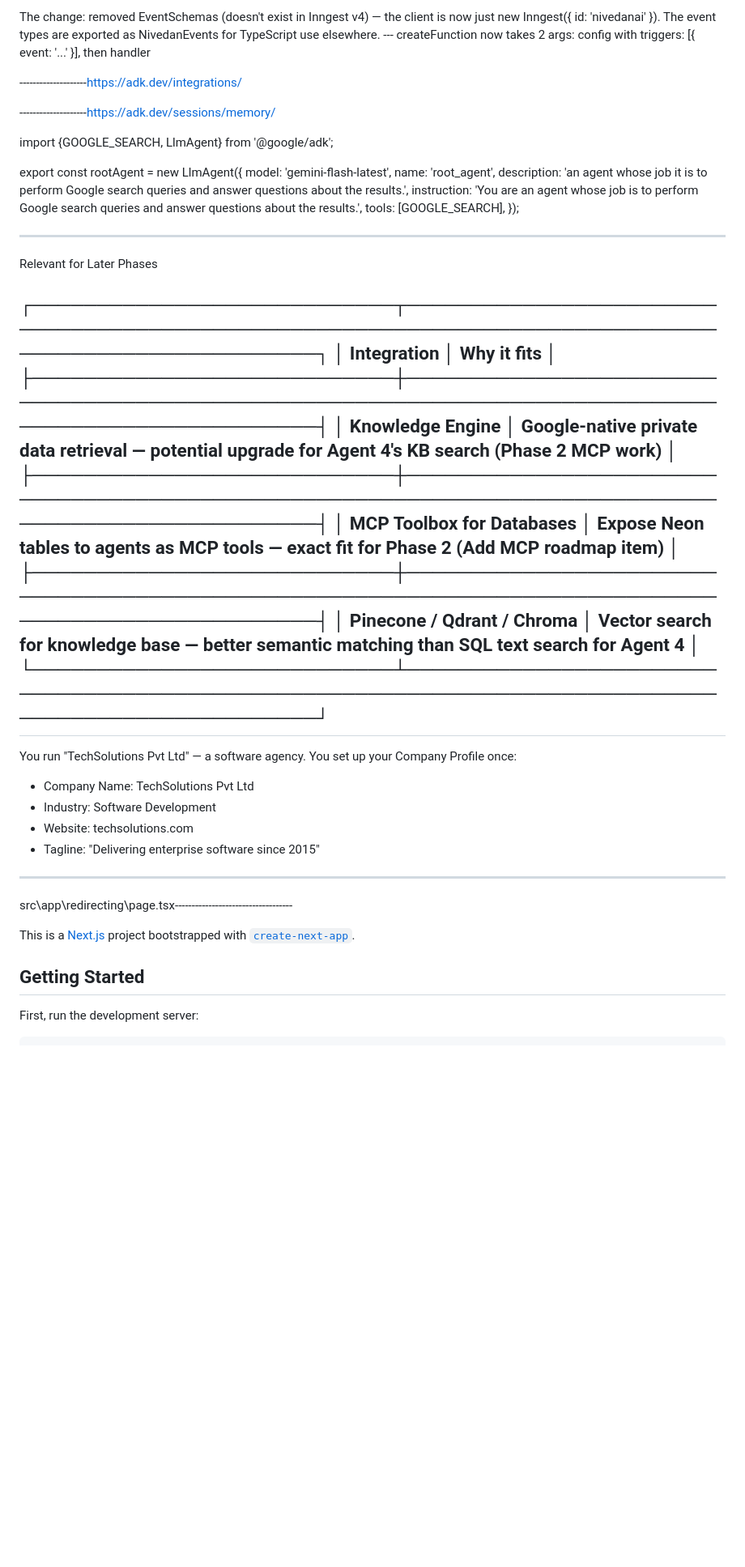
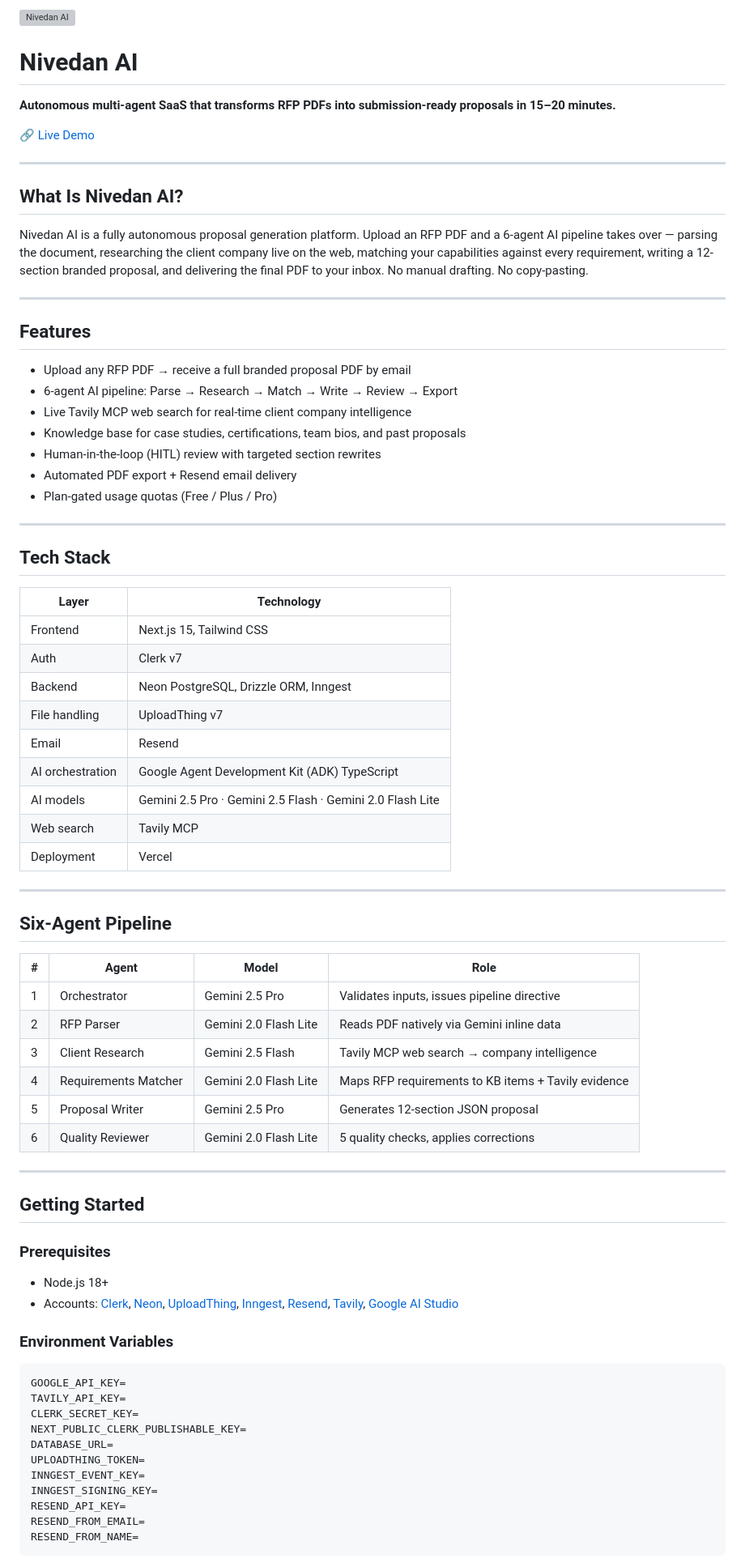
Before and after one commit to narendraAnalytics/NivedanAI, a Markdown page: README.md, the part around one of its changes. Shown at 81% size. Drawn GitHub-style; blank space fills up the shorter version; grey boxes are pictures that could not be loaded.

````diff
--- a/README.md
+++ b/README.md
@@ -1,52 +1,80 @@
-The change: removed EventSchemas (doesn't exist in Inngest v4) — the client is now just new Inngest({ id: 'nivedanai' }). The event
-   types are exported as NivedanEvents for TypeScript use elsewhere.
- --- createFunction now takes 2 args: config with triggers: [{ event: '...' }], then handler
+![Nivedan AI](https://res.cloudinary.com/dkqbzwicr/image/upload/q_auto/f_auto/v1780073397/bannerimage_ocjq9t.png)
 
---------------------https://adk.dev/integrations/
+# Nivedan AI
 
---------------------https://adk.dev/sessions/memory/
+**Autonomous multi-agent SaaS that transforms RFP PDFs into submission-ready proposals in 15–20 minutes.**
 
-import {GOOGLE_SEARCH, LlmAgent} from '@google/adk';
+🔗 [Live Demo](https://nivedan-ai.vercel.app/)
 
-export const rootAgent = new LlmAgent({
-  model: 'gemini-flash-latest',
-  name: 'root_agent',
-  description:
-      'an agent whose job it is to perform Google search queries and answer questions about the results.',
-  instruction:
-      'You are an agent whose job is to perform Google search queries and answer questions about the results.',
-  tools: [GOOGLE_SEARCH],
-});
+---
 
--------------------------------------------------------------- ----------------------------------------------------------
+## What Is Nivedan AI?
 
+Nivedan AI is a fully autonomous proposal generation platform. Upload an RFP PDF and a 6-agent AI pipeline takes over — parsing the document, researching the client company live on the web, matching your capabilities against every requirement, writing a 12-section branded proposal, and delivering the final PDF to your inbox. No manual drafting. No copy-pasting.
 
-Relevant for Later Phases
+---
 
-  ┌────────────────────────────┬─────────────────────────────────────────────────────────────────────────────────────────────────────┐
-  │        Integration         │                                             Why it fits                                             │
-  ├────────────────────────────┼─────────────────────────────────────────────────────────────────────────────────────────────────────┤
-  │ Knowledge Engine           │ Google-native private data retrieval — potential upgrade for Agent 4's KB search (Phase 2 MCP work) │
-  ├────────────────────────────┼─────────────────────────────────────────────────────────────────────────────────────────────────────┤
-  │ MCP Toolbox for Databases  │ Expose Neon tables to agents as MCP tools — exact fit for Phase 2 (Add MCP roadmap item)            │
-  ├────────────────────────────┼─────────────────────────────────────────────────────────────────────────────────────────────────────┤
-  │ Pinecone / Qdrant / Chroma │ Vector search for knowledge base — better semantic matching than SQL text search for Agent 4        │
-  └────────────────────────────┴─────────────────────────────────────────────────────────────────────────────────────────────────────┘
-  ---------------------------------------
+## Features
 
- You run "TechSolutions Pvt Ltd" — a software agency. You set up your Company Profile once:
-  - Company Name: TechSolutions Pvt Ltd
-  - Industry: Software Development
-  - Website: techsolutions.com
-  - Tagline: "Delivering enterprise software since 2015"
+- Upload any RFP PDF → receive a full branded proposal PDF by email
+- 6-agent AI pipeline: Parse → Research → Match → Write → Review → Export
+- Live Tavily MCP web search for real-time client company intelligence
+- Knowledge base for case studies, certifications, team bios, and past proposals
+- Human-in-the-loop (HITL) review with targeted section rewrites
+- Automated PDF export + Resend email delivery
+- Plan-gated usage quotas (Free / Plus / Pro)
 
----------------------------------------- ------------
+---
 
-src\app\redirecting\page.tsx-----------------------------------
+## Tech Stack
 
+| Layer | Technology |
+|---|---|
+| Frontend | Next.js 15, Tailwind CSS |
+| Auth | Clerk v7 |
+| Backend | Neon PostgreSQL, Drizzle ORM, Inngest |
+| File handling | UploadThing v7 |
+| Email | Resend |
+| AI orchestration | Google Agent Development Kit (ADK) TypeScript |
+| AI models | Gemini 2.5 Pro · Gemini 2.5 Flash · Gemini 2.0 Flash Lite |
+| Web search | Tavily MCP |
+| Deployment | Vercel |
 
-This is a [Next.js](https://nextjs.org) project bootstrapped with [`create-next-app`](https://nextjs.org/docs/app/api-reference/cli/create-next-app).
+---
+
+## Six-Agent Pipeline
+
+| # | Agent | Model | Role |
+|---|---|---|---|
+| 1 | Orchestrator | Gemini 2.5 Pro | Validates inputs, issues pipeline directive |
+| 2 | RFP Parser | Gemini 2.0 Flash Lite | Reads PDF natively via Gemini inline data |
+| 3 | Client Research | Gemini 2.5 Flash | Tavily MCP web search → company intelligence |
+| 4 | Requirements Matcher | Gemini 2.0 Flash Lite | Maps RFP requirements to KB items + Tavily evidence |
+| 5 | Proposal Writer | Gemini 2.5 Pro | Generates 12-section JSON proposal |
+| 6 | Quality Reviewer | Gemini 2.0 Flash Lite | 5 quality checks, applies corrections |
+
+---
 
 ## Getting Started
 
-First, run the development server:
+### Prerequisites
+
+- Node.js 18+
+- Accounts: [Clerk](https://clerk.com), [Neon](https://neon.tech), [UploadThing](https://uploadthing.com), [Inngest](https://inngest.com), [Resend](https://resend.com), [Tavily](https://tavily.com), [Google AI Studio](https://aistudio.google.com)
+
+### Environment Variables
+
+```env
+GOOGLE_API_KEY=
+TAVILY_API_KEY=
+CLERK_SECRET_KEY=
+NEXT_PUBLIC_CLERK_PUBLISHABLE_KEY=
+DATABASE_URL=
+UPLOADTHING_TOKEN=
+INNGEST_EVENT_KEY=
+INNGEST_SIGNING_KEY=
+RESEND_API_KEY=
+RESEND_FROM_EMAIL=
+RESEND_FROM_NAME=
+```
+
````
Also changed, not shown: other parts of README.md (+28 -18 lines).
